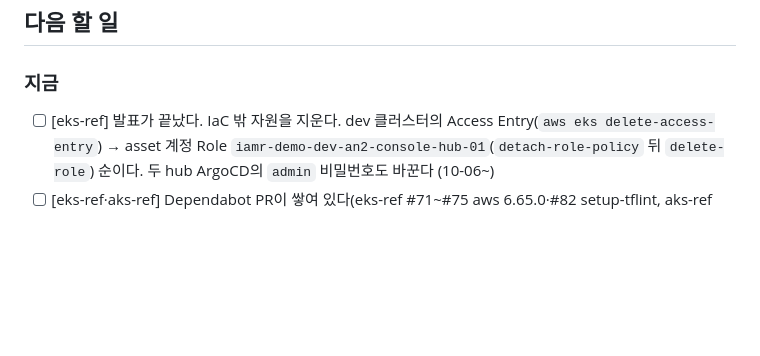
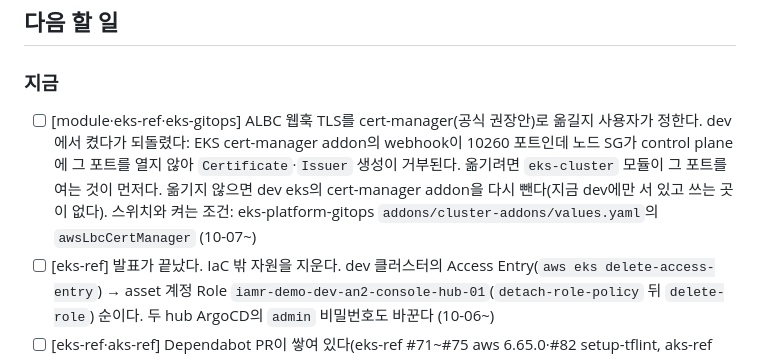
Before and after one commit to skax-ca/iac-module-library, a Markdown page: .claude/session.md, the part around the change. Drawn GitHub-style; blank space fills up the shorter version.

Commit message:
docs(session): ALBC 웹훅 TLS의 cert-manager 전환을 결정 대기로 남긴다
dev에서 nonprd 스위치를 켰다가 되돌렸다. cert-manager webhook(10260)에 control plane이 닿지
못해 Certificate·Issuer 생성이 거부됐다. 포트를 여는 것은 eks-cluster 모듈 소관이라 전환
여부와 함께 사용자 결정으로 둔다. dev eks에는 cert-manager addon이 쓰는 곳 없이 서 있다.

Co-Authored-By: Claude Opus 5.5 <noreply@anthropic.com>

```diff
--- a/.claude/session.md
+++ b/.claude/session.md
@@ -24,6 +24,7 @@ session.md를 두지 않는다. 구조와 갱신 절차는 `.claude/rules/sessio
 
 ### 지금
 
+- [ ] [module·eks-ref·eks-gitops] ALBC 웹훅 TLS를 cert-manager(공식 권장안)로 옮길지 사용자가 정한다. dev에서 켰다가 되돌렸다: EKS cert-manager addon의 webhook이 10260 포트인데 노드 SG가 control plane에 그 포트를 열지 않아 `Certificate`·`Issuer` 생성이 거부된다. 옮기려면 `eks-cluster` 모듈이 그 포트를 여는 것이 먼저다. 옮기지 않으면 dev eks의 cert-manager addon을 다시 뺀다(지금 dev에만 서 있고 쓰는 곳이 없다). 스위치와 켜는 조건: eks-platform-gitops `addons/cluster-addons/values.yaml`의 `awsLbcCertManager` (10-07~)
 - [ ] [eks-ref] 발표가 끝났다. IaC 밖 자원을 지운다. dev 클러스터의 Access Entry(`aws eks delete-access-entry`) → asset 계정 Role `iamr-demo-dev-an2-console-hub-01`(`detach-role-policy` 뒤 `delete-role`) 순이다. 두 hub ArgoCD의 `admin` 비밀번호도 바꾼다 (10-06~)
 - [ ] [eks-ref·aks-ref] Dependabot PR이 쌓여 있다(eks-ref #71~#75 aws 6.65.0·#82 setup-tflint, aks-ref #72~#78 azurerm 5.6.0). `groups`로 묶을지와 언제 올릴지를 사용자가 정한다(`open-pull-requests-limit`은 디렉토리별) (09-23~)
 - [ ] [eks-ref·aks-ref] eks-ref `docs/runbooks.md`가 400줄, aks-ref `docs/runbooks.md`가 399줄·`docs/spoke-lifecycle.md`가 400줄이다. 다음에 내용을 더하기 전에 나눈다(`docs/writing-style.md` 1절 4번) (10-02~)
```
